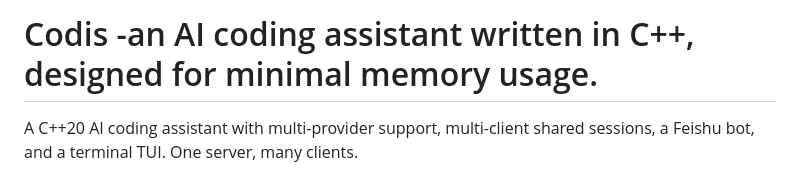
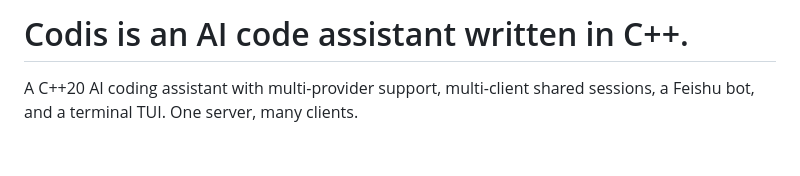
Before and after one commit to xyanrch1024/Codis, a Markdown page: README.md, the part around the change. Drawn GitHub-style; blank space fills up the shorter version.

Commit message:
Revise Codis description in README
Updated the description of Codis in the README.

```diff
--- a/README.md
+++ b/README.md
@@ -1,4 +1,4 @@
-# Codis -an AI coding assistant written in C++, designed for minimal memory usage.
+# Codis is an AI code assistant written in C++.
 
 A C++20 AI coding assistant with multi-provider support, multi-client shared sessions, a Feishu bot, and a terminal TUI. One server, many clients.
 
```
